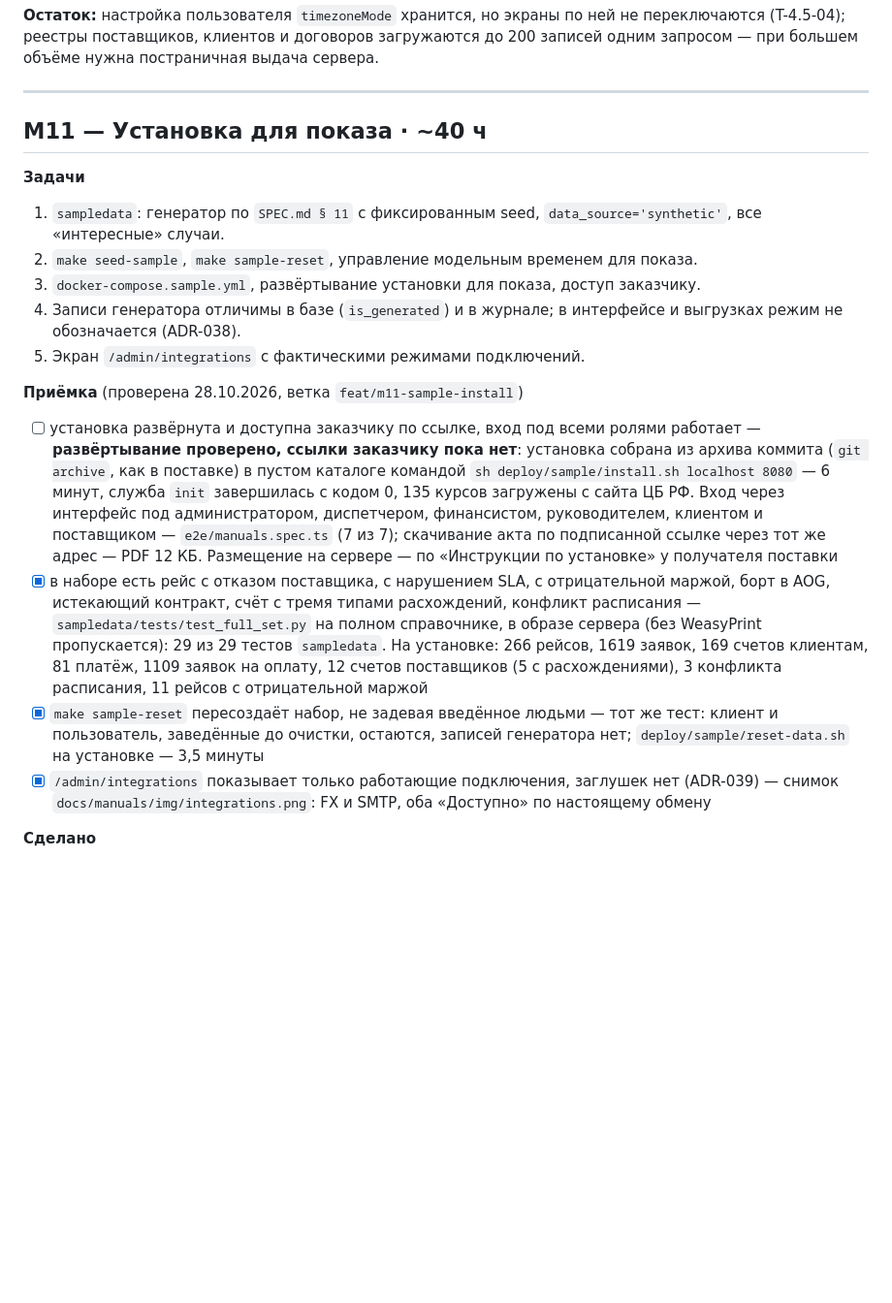
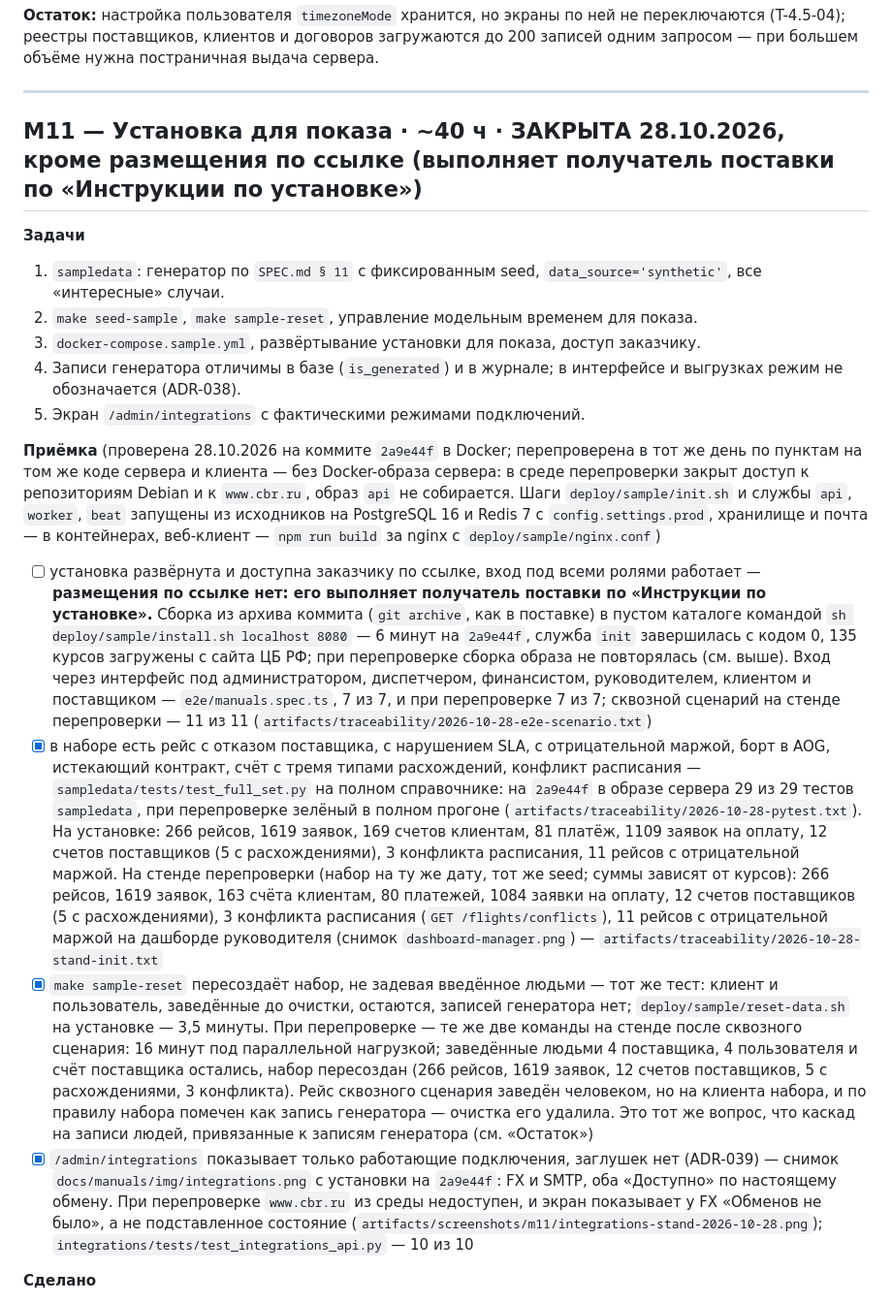
Before and after one commit to TovarishchF/streamline-operations-control-, a Markdown page: docs/TASKS.md, the part around one of its changes. Shown at 97% size. Rendered like a GitHub page; blank space fills up the shorter version.

Commit message:
docs(tasks): приёмка M11 перепроверена по пунктам, веха закрыта кроме размещения по ссылке
Пункты приёмки перепроверены на стенде из исходников: вход под всеми
ролями (manuals.spec.ts, 7 из 7), сквозной сценарий 11 из 11, полный
набор генератора и пересоздание набора, экран подключений без
подставленных состояний. Размещение по ссылке не отмечено: его выполняет
получатель поставки по «Инструкции по установке».

Найдено перепроверкой: установка без данных генератора не запускалась,
заведённый администратором пользователь не может войти, базовая ставка
НДС в справочнике 20 % вместо 22 %. Каскад очистки набора и ставка НДС
оставлены в «Остатке» до подтверждения плана.

```diff
--- a/docs/TASKS.md
+++ b/docs/TASKS.md
@@ -461,7 +461,7 @@
 
 ---
 
-## M11 — Установка для показа · ~40 ч
+## M11 — Установка для показа · ~40 ч · **ЗАКРЫТА 28.10.2026, кроме размещения по ссылке (выполняет получатель поставки по «Инструкции по установке»)**
 
 **Задачи**
 1. `sampledata`: генератор по `SPEC.md § 11` с фиксированным seed, `data_source='synthetic'`,
@@ -472,29 +472,49 @@
    и выгрузках режим не обозначается (ADR-038).
 5. Экран `/admin/integrations` с фактическими режимами подключений.
 
-**Приёмка** (проверена 28.10.2026, ветка `feat/m11-sample-install`)
+**Приёмка** (проверена 28.10.2026 на коммите `2a9e44f` в Docker; перепроверена в тот же
+день по пунктам на том же коде сервера и клиента — без Docker-образа сервера: в среде
+перепроверки закрыт доступ к репозиториям Debian и к `www.cbr.ru`, образ `api`
+не собирается. Шаги `deploy/sample/init.sh` и службы `api`, `worker`, `beat` запущены
+из исходников на PostgreSQL 16 и Redis 7 с `config.settings.prod`, хранилище и почта —
+в контейнерах, веб-клиент — `npm run build` за nginx с `deploy/sample/nginx.conf`)
 - [ ] установка развёрнута и доступна заказчику по ссылке, вход под всеми ролями работает —
-      **развёртывание проверено, ссылки заказчику пока нет**: установка собрана из архива
-      коммита (`git archive`, как в поставке) в пустом каталоге командой
-      `sh deploy/sample/install.sh localhost 8080` — 6 минут, служба `init` завершилась
-      с кодом 0, 135 курсов загружены с сайта ЦБ РФ. Вход через интерфейс под
+      **размещения по ссылке нет: его выполняет получатель поставки по «Инструкции
+      по установке».** Сборка из архива коммита (`git archive`, как в поставке) в пустом
+      каталоге командой `sh deploy/sample/install.sh localhost 8080` — 6 минут на
+      `2a9e44f`, служба `init` завершилась с кодом 0, 135 курсов загружены с сайта ЦБ РФ;
+      при перепроверке сборка образа не повторялась (см. выше). Вход через интерфейс под
       администратором, диспетчером, финансистом, руководителем, клиентом и поставщиком —
-      `e2e/manuals.spec.ts` (7 из 7); скачивание акта по подписанной ссылке через тот же
-      адрес — PDF 12 КБ. Размещение на сервере — по «Инструкции по установке»
-      у получателя поставки
+      `e2e/manuals.spec.ts`, 7 из 7, и при перепроверке 7 из 7; сквозной сценарий на стенде
+      перепроверки — 11 из 11 (`artifacts/traceability/2026-10-28-e2e-scenario.txt`)
 - [x] в наборе есть рейс с отказом поставщика, с нарушением SLA, с отрицательной маржой,
       борт в AOG, истекающий контракт, счёт с тремя типами расхождений, конфликт расписания —
-      `sampledata/tests/test_full_set.py` на полном справочнике, в образе сервера
-      (без WeasyPrint пропускается): 29 из 29 тестов `sampledata`. На установке:
-      266 рейсов, 1619 заявок, 169 счетов клиентам, 81 платёж, 1109 заявок на оплату,
-      12 счетов поставщиков (5 с расхождениями), 3 конфликта расписания, 11 рейсов
-      с отрицательной маржой
+      `sampledata/tests/test_full_set.py` на полном справочнике: на `2a9e44f` в образе
+      сервера 29 из 29 тестов `sampledata`, при перепроверке зелёный в полном прогоне
+      (`artifacts/traceability/2026-10-28-pytest.txt`). На установке: 266 рейсов,
+      1619 заявок, 169 счетов клиентам, 81 платёж, 1109 заявок на оплату, 12 счетов
+      поставщиков (5 с расхождениями), 3 конфликта расписания, 11 рейсов с отрицательной
+      маржой. На стенде перепроверки (набор на ту же дату, тот же seed; суммы зависят
+      от курсов): 266 рейсов, 1619 заявок, 163 счёта клиентам, 80 платежей, 1084 заявки
+      на оплату, 12 счетов поставщиков (5 с расхождениями), 3 конфликта расписания
+      (`GET /flights/conflicts`), 11 рейсов с отрицательной маржой на дашборде
+      руководителя (снимок `dashboard-manager.png`) —
+      `artifacts/traceability/2026-10-28-stand-init.txt`
 - [x] `make sample-reset` пересоздаёт набор, не задевая введённое людьми — тот же тест:
       клиент и пользователь, заведённые до очистки, остаются, записей генератора нет;
-      `deploy/sample/reset-data.sh` на установке — 3,5 минуты
+      `deploy/sample/reset-data.sh` на установке — 3,5 минуты. При перепроверке — те же
+      две команды на стенде после сквозного сценария: 16 минут под параллельной нагрузкой;
+      заведённые людьми 4 поставщика, 4 пользователя и счёт поставщика остались, набор
+      пересоздан (266 рейсов, 1619 заявок, 12 счетов поставщиков, 5 с расхождениями,
+      3 конфликта). Рейс сквозного сценария заведён человеком, но на клиента набора, и по
+      правилу набора помечен как запись генератора — очистка его удалила. Это тот же
+      вопрос, что каскад на записи людей, привязанные к записям генератора (см. «Остаток»)
 - [x] `/admin/integrations` показывает только работающие подключения, заглушек нет (ADR-039) —
-      снимок `docs/manuals/img/integrations.png`: FX и SMTP, оба «Доступно» по настоящему
-      обмену
+      снимок `docs/manuals/img/integrations.png` с установки на `2a9e44f`: FX и SMTP, оба
+      «Доступно» по настоящему обмену. При перепроверке `www.cbr.ru` из среды недоступен,
+      и экран показывает у FX «Обменов не было», а не подставленное состояние
+      (`artifacts/screenshots/m11/integrations-stand-2026-10-28.png`);
+      `integrations/tests/test_integrations_api.py` — 10 из 10
 
 **Сделано**
 - История набора проводится через сервисы на остановленных часах (ADR-040): суммы,
```
Also changed, not shown: other parts of docs/TASKS.md (+21 -4 lines).
